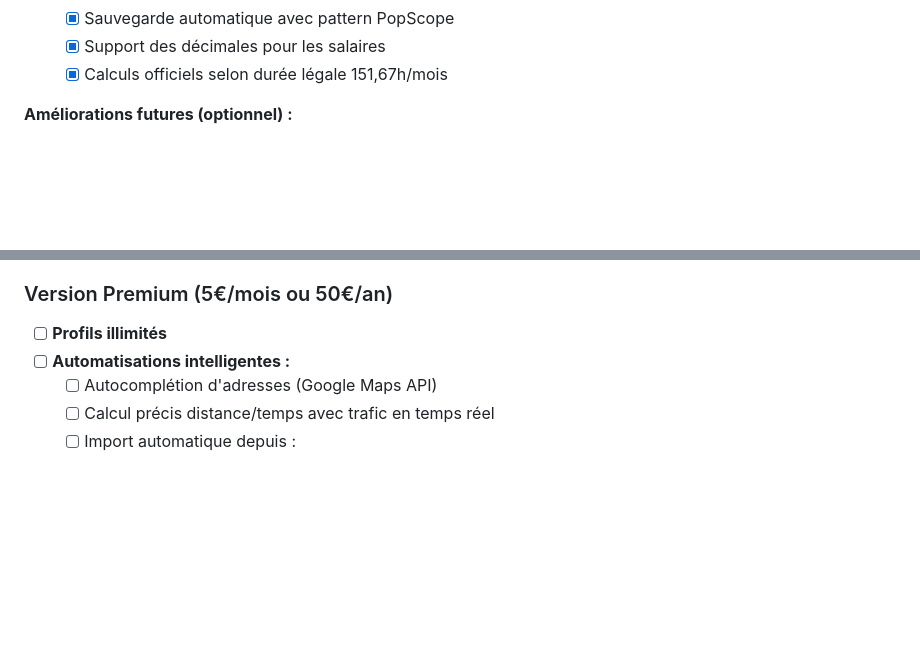
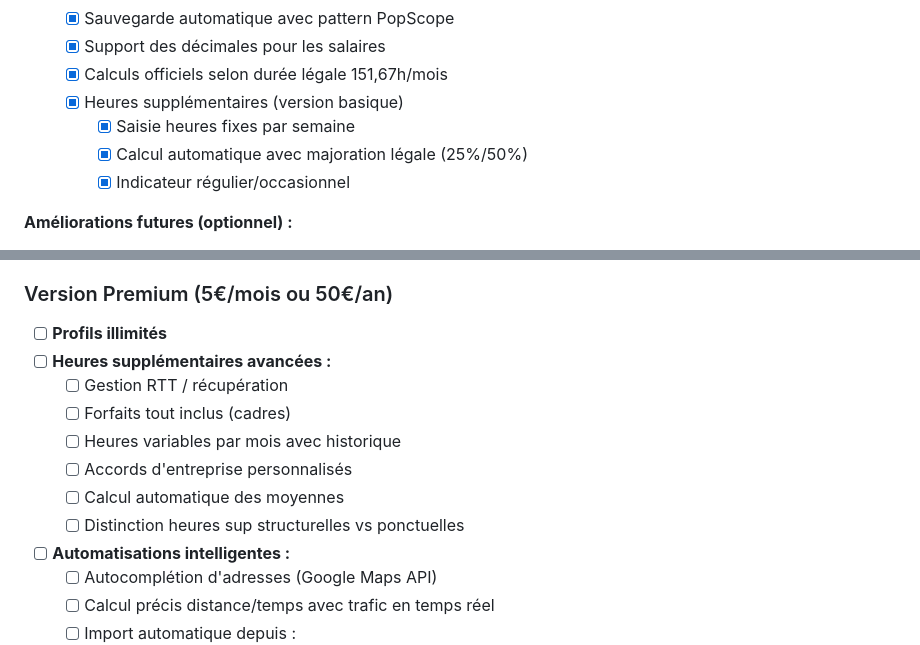
Before and after one commit to ShakaTry/job_cost, a Markdown page: ROADMAP.md, 2 parts joined by grey strips. GitHub-like rendering; blank space fills up the shorter version.

```diff
--- a/ROADMAP.md
+++ b/ROADMAP.md
@@ -26,6 +26,10 @@
   - [x] Sauvegarde automatique avec pattern PopScope
   - [x] Support des décimales pour les salaires
   - [x] Calculs officiels selon durée légale 151,67h/mois
+  - [x] Heures supplémentaires (version basique)
+    - [x] Saisie heures fixes par semaine
+    - [x] Calcul automatique avec majoration légale (25%/50%)
+    - [x] Indicateur régulier/occasionnel
 
 **Améliorations futures (optionnel) :**
 - [ ] Upload photo de profil fonctionnel
@@ -116,6 +120,13 @@
 
 ### Version Premium (5€/mois ou 50€/an)
 - [ ] **Profils illimités**
+- [ ] **Heures supplémentaires avancées :**
+  - [ ] Gestion RTT / récupération
+  - [ ] Forfaits tout inclus (cadres)
+  - [ ] Heures variables par mois avec historique
+  - [ ] Accords d'entreprise personnalisés
+  - [ ] Calcul automatique des moyennes
+  - [ ] Distinction heures sup structurelles vs ponctuelles
 - [ ] **Automatisations intelligentes :**
   - [ ] Autocomplétion d'adresses (Google Maps API)
   - [ ] Calcul précis distance/temps avec trafic en temps réel
```
Also changed, not shown: CLAUDE.md (+3 -12 lines).
